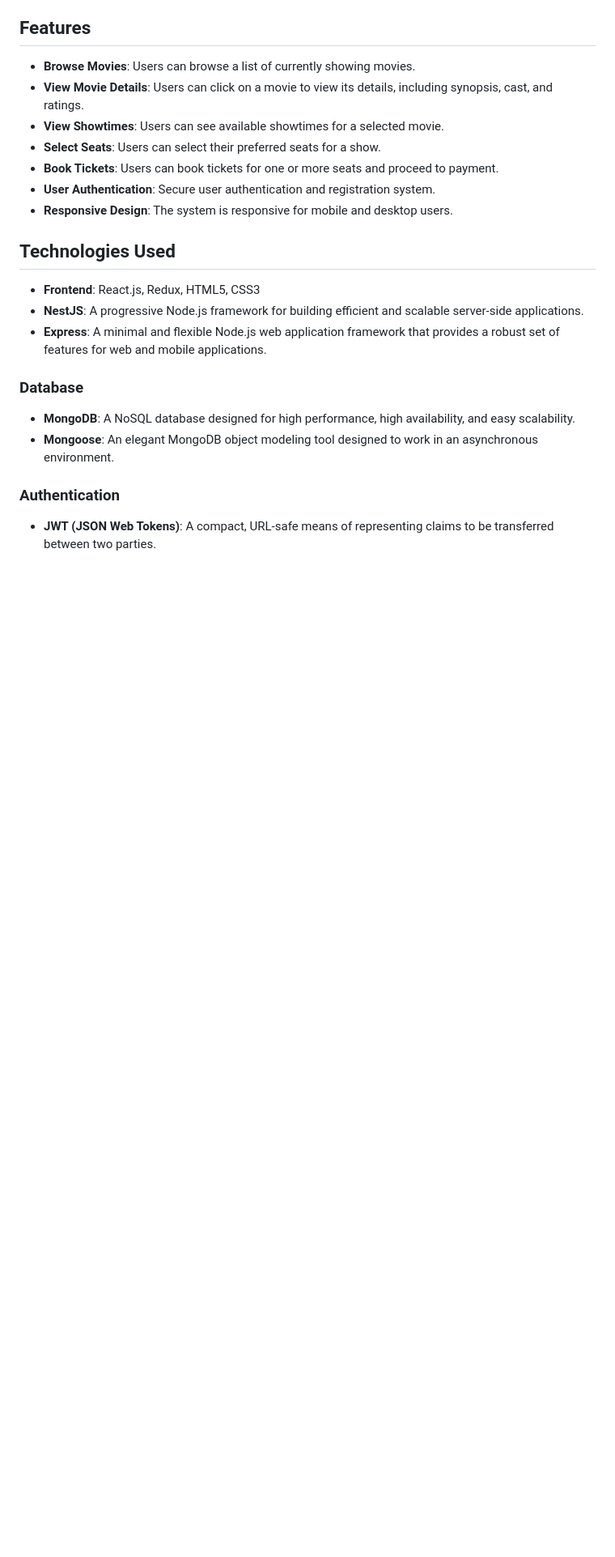
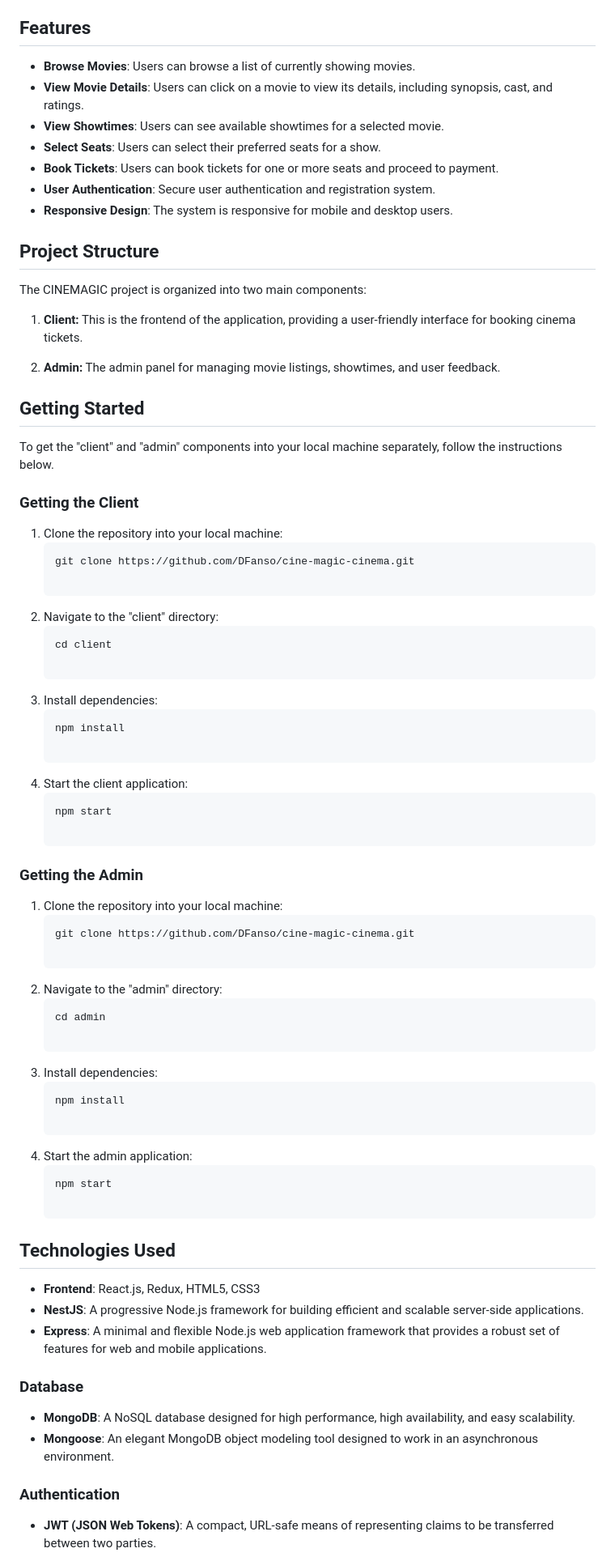
Before and after one commit to DFanso/cine-magic-cinema, a Markdown page: README.md, the part around the change. Shown at 81% size. Rendered like a GitHub page; blank space fills up the shorter version.

````diff
--- a/README.md
+++ b/README.md
@@ -11,6 +11,54 @@ Cine Magic is the backend of a web-based Cinema Ticket Booking System, offering
 - **Book Tickets**: Users can book tickets for one or more seats and proceed to payment.
 - **User Authentication**: Secure user authentication and registration system.
 - **Responsive Design**: The system is responsive for mobile and desktop users.
+
+## Project Structure
+
+The CINEMAGIC project is organized into two main components:
+
+1. **Client:** This is the frontend of the application, providing a user-friendly interface for booking cinema tickets.
+
+2. **Admin:** The admin panel for managing movie listings, showtimes, and user feedback.
+
+## Getting Started
+
+To get the "client" and "admin" components into your local machine separately, follow the instructions below.
+
+### Getting the Client
+
+1. Clone the repository into your local machine:
+   ```bash
+   git clone https://github.com/DFanso/cine-magic-cinema.git
+
+2. Navigate to the "client" directory:
+   ```bash
+   cd client
+
+3. Install dependencies:
+   ```bash
+   npm install
+
+4. Start the client application:
+   ```bash
+   npm start
+
+### Getting the Admin
+
+1. Clone the repository into your local machine:
+   ```bash
+   git clone https://github.com/DFanso/cine-magic-cinema.git
+
+2. Navigate to the "admin" directory:
+   ```bash
+   cd admin
+
+3. Install dependencies:
+   ```bash
+   npm install
+
+4. Start the admin application:
+   ```bash
+   npm start
 
 ## Technologies Used
 
````
